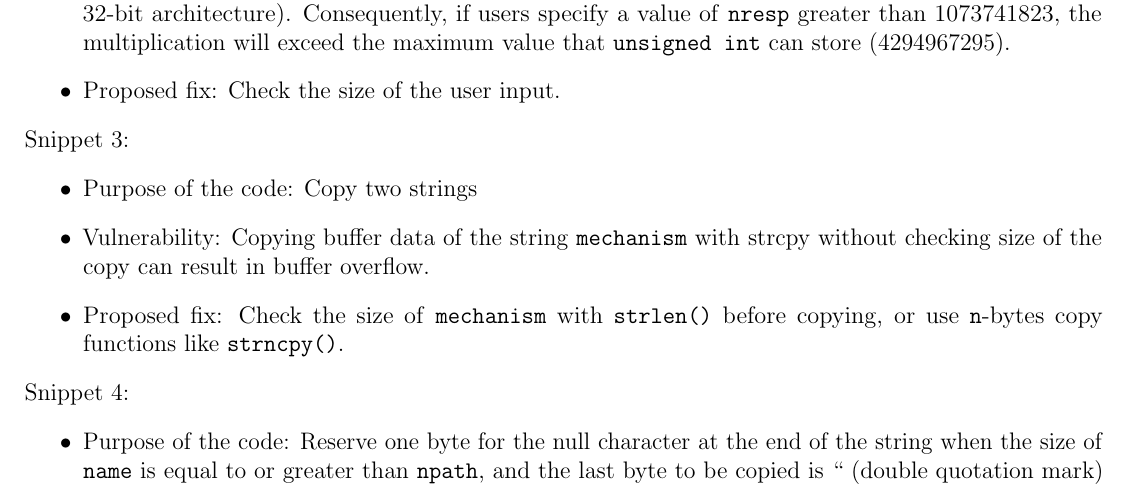
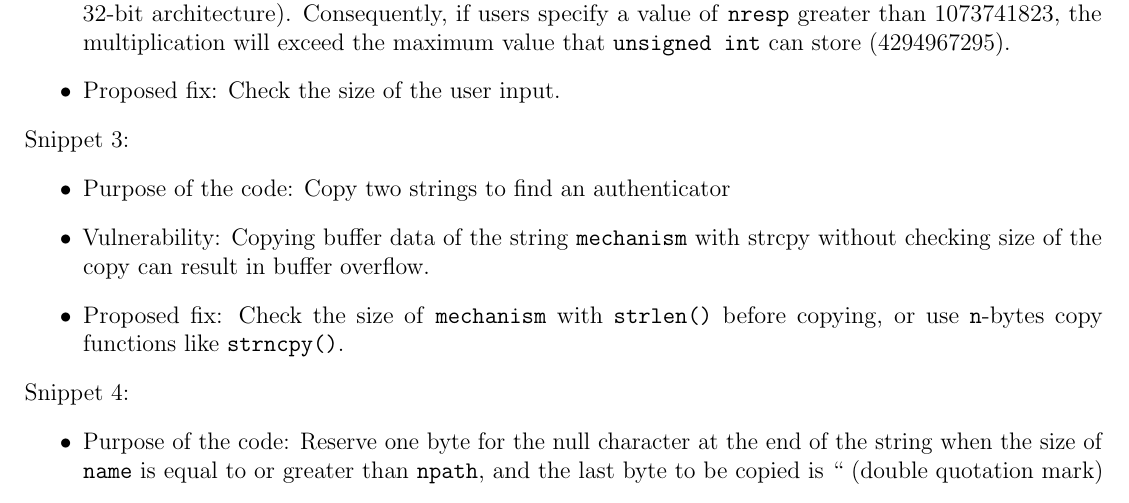
Before and after one commit to teaching-lab/stack-cs-activities, a LaTeX document (activities/vulnerable-source-code/solution.tex): part of the page, cut so that both start at the same text. Compiled offline with pdfLaTeX.

Commit message:
Minor corrections

```diff
--- a/activities/vulnerable-source-code/solution.tex
+++ b/activities/vulnerable-source-code/solution.tex
@@ -33,7 +33,7 @@ Snippet 2:
 \noindent
 Snippet 3:
 \solution
-{Copy two strings}
+{Copy two strings to find an authenticator}
 {Copying buffer data of the string \texttt{mechanism} with strcpy without checking size of the copy can result in buffer overflow.}
 {Check the size of \texttt{mechanism} with \texttt{strlen()} before copying, or use \texttt{n}-bytes copy functions like \texttt{strncpy()}.}
 % Source: University of Washington IMAP server, corrected in 1998
```
Also changed, not shown: activities/data-structures-python/README.md, activities/data-types-python/README.md, activities/encryption-modes/README.md, activities/exceptions-csharp/README.md, activities/good-bad-ugly/README.md, activities/incident-handling-suspicious-email/README.md, activities/network-flow-monitoring/README.md, activities/pairing-file-commands-python/README.md, activities/pairing-list-comprehensions-python/README.md, activities/properties-functions/README.md, activities/pumping-lemma-cfl/README.md, activities/recursion-turtle-graphics/README.md, activities/rubric-introductory-programming-skills/README.md, activities/sorting-algorithms/README.md, 1 more files.
